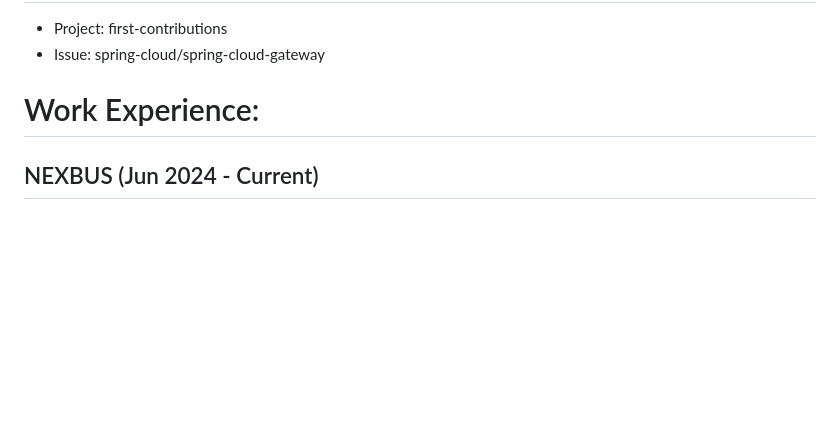
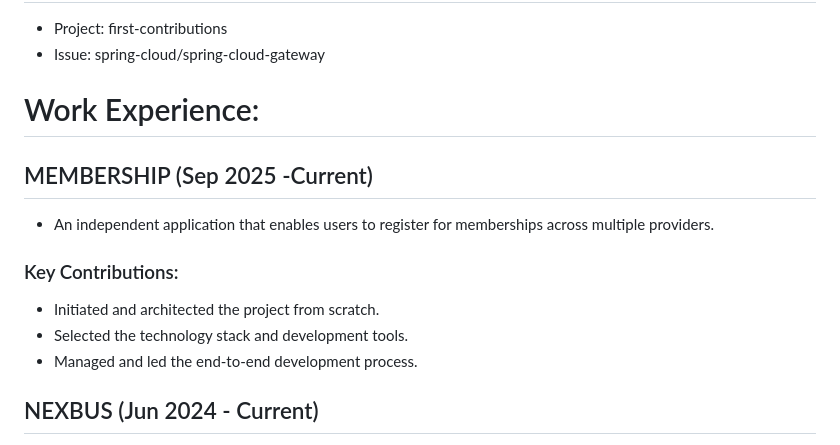
Before and after one commit to toanbui-tech/cv-buiminhtoan, a Markdown page: README.md, the part around the change. GitHub-like rendering; blank space fills up the shorter version.

```diff
--- a/README.md
+++ b/README.md
@@ -21,6 +21,12 @@
 - Project: first-contributions
 - Issue: spring-cloud/spring-cloud-gateway
 # Work Experience:
+## MEMBERSHIP (Sep 2025 -Current)
+- An independent application that enables users to register for memberships across multiple providers.
+### Key Contributions:
+- Initiated and architected the project from scratch.
+- Selected the technology stack and development tools.
+- Managed and led the end-to-end development process.
 ## NEXBUS (Jun 2024 - Current)
 - A trusted ticketing solution serving tens of thousands daily, partnering with Dam Sen Water Park, Nha Hat Cai Luong Ha Noi, Madame De Dalat, and more to streamline sales and enhance customer experience.
 ### Key Contributions:
```
